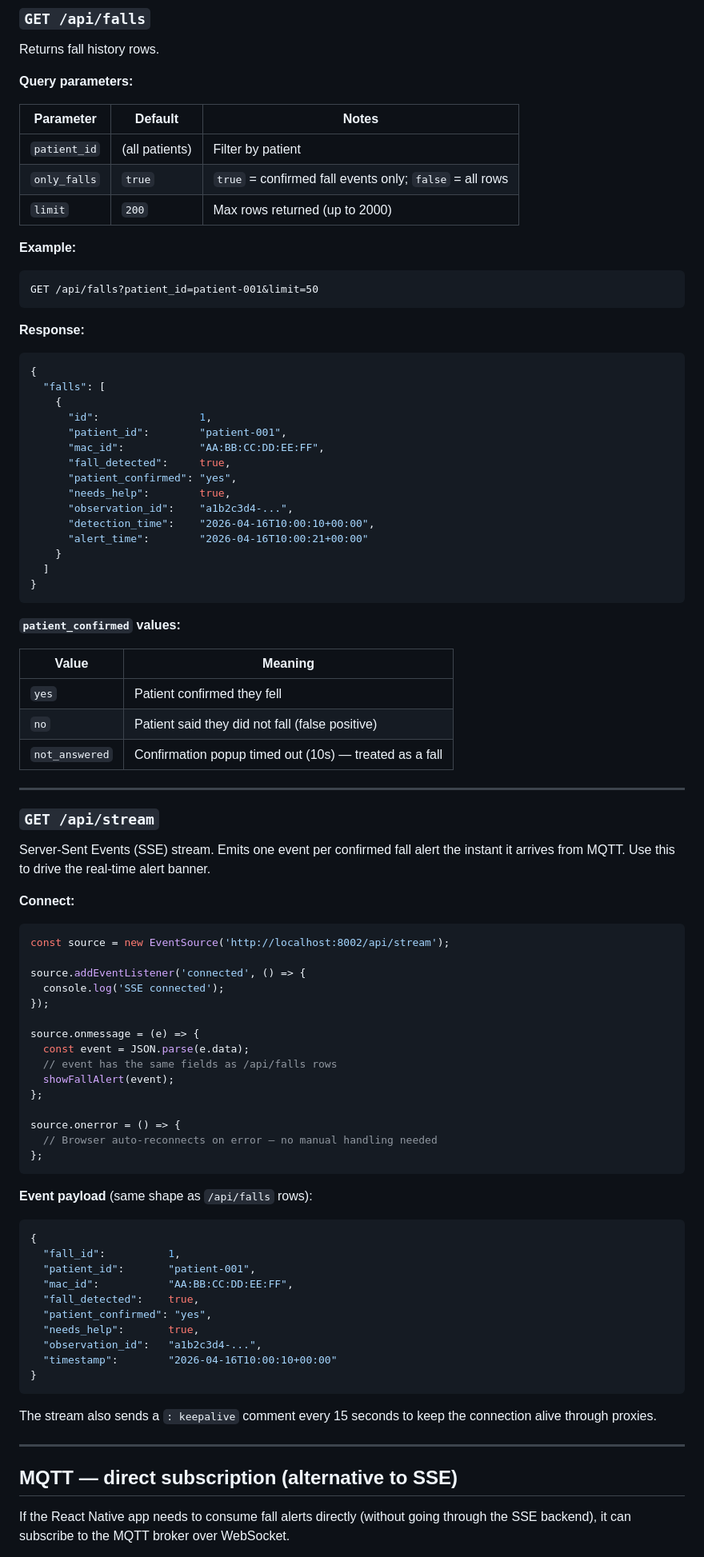
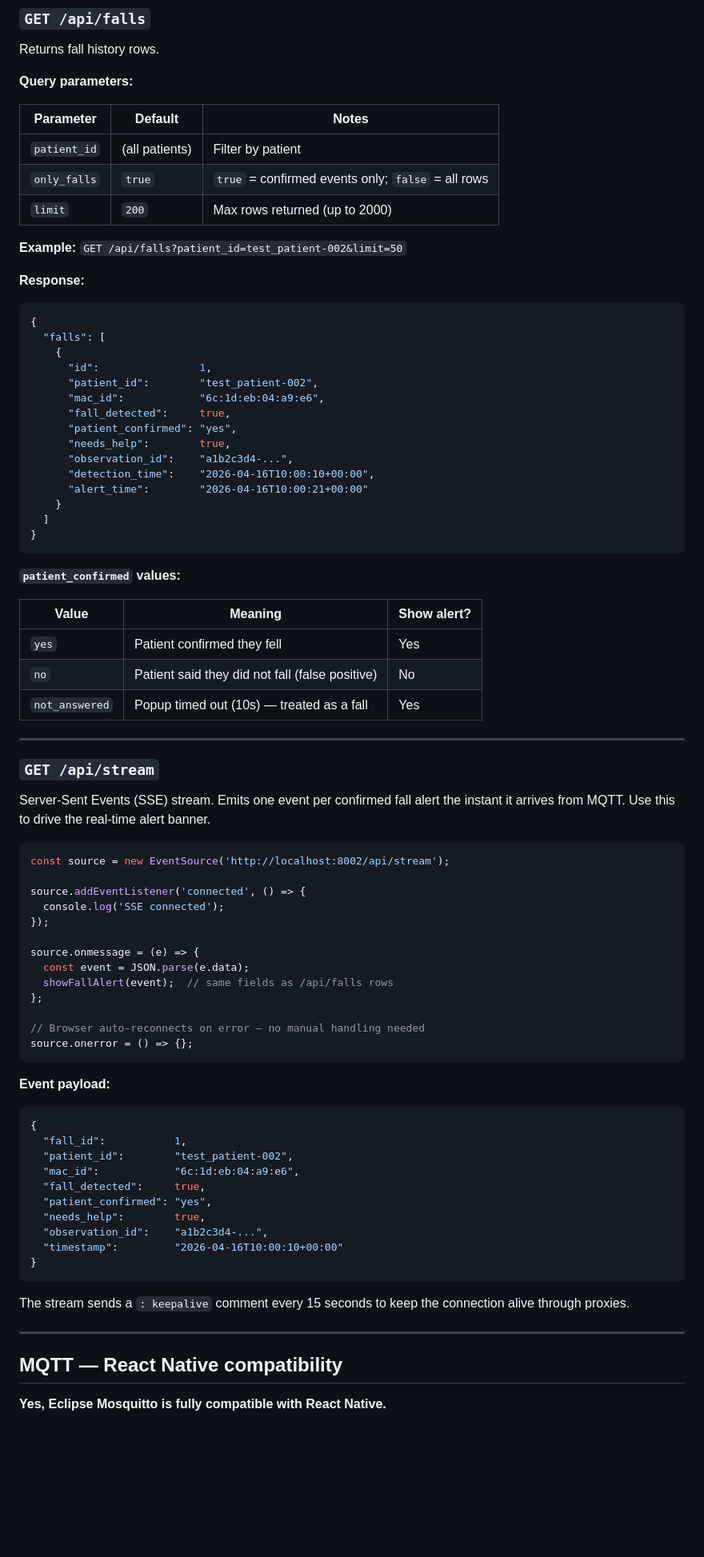
Before and after one commit to HayateSato/FallDetection_new, a Markdown page: REFACTOR_DOCUS/isa_integration_guide.md, the part around one of its changes. Shown at 80% size. GitHub-like rendering; blank space fills up the shorter version.

````diff
--- a/REFACTOR_DOCUS/isa_integration_guide.md
+++ b/REFACTOR_DOCUS/isa_integration_guide.md
@@ -60,13 +126,10 @@ Returns fall history rows.
 | Parameter | Default | Notes |
 |-----------|---------|-------|
 | `patient_id` | (all patients) | Filter by patient |
-| `only_falls` | `true` | `true` = confirmed fall events only; `false` = all rows |
+| `only_falls` | `true` | `true` = confirmed events only; `false` = all rows |
 | `limit` | `200` | Max rows returned (up to 2000) |
 
-**Example:**
-```
-GET /api/falls?patient_id=patient-001&limit=50
-```
+**Example:** `GET /api/falls?patient_id=test_patient-002&limit=50`
 
 **Response:**
 ```json
@@ -74,8 +137,8 @@ GET /api/falls?patient_id=patient-001&limit=50
   "falls": [
     {
       "id":                1,
-      "patient_id":        "patient-001",
-      "mac_id":            "AA:BB:CC:DD:EE:FF",
+      "patient_id":        "test_patient-002",
+      "mac_id":            "6c:1d:eb:04:a9:e6",
       "fall_detected":     true,
       "patient_confirmed": "yes",
       "needs_help":        true,
@@ -89,11 +152,11 @@ GET /api/falls?patient_id=patient-001&limit=50
 
 **`patient_confirmed` values:**
 
-| Value | Meaning |
-|-------|---------|
-| `yes` | Patient confirmed they fell |
-| `no` | Patient said they did not fall (false positive) |
-| `not_answered` | Confirmation popup timed out (10s) — treated as a fall |
+| Value | Meaning | Show alert? |
+|-------|---------|------------|
+| `yes` | Patient confirmed they fell | Yes |
+| `no` | Patient said they did not fall (false positive) | No |
+| `not_answered` | Popup timed out (10s) — treated as a fall | Yes |
 
 ---
 
@@ -102,7 +165,6 @@ GET /api/falls?patient_id=patient-001&limit=50
 Server-Sent Events (SSE) stream. Emits one event per confirmed fall alert the
 instant it arrives from MQTT. Use this to drive the real-time alert banner.
 
-**Connect:**
 ```js
 const source = new EventSource('http://localhost:8002/api/stream');
 
@@ -112,36 +174,33 @@ source.addEventListener('connected', () => {
 
 source.onmessage = (e) => {
   const event = JSON.parse(e.data);
-  // event has the same fields as /api/falls rows
-  showFallAlert(event);
+  showFallAlert(event);  // same fields as /api/falls rows
 };
 
-source.onerror = () => {
-  // Browser auto-reconnects on error — no manual handling needed
-};
+// Browser auto-reconnects on error — no manual handling needed
+source.onerror = () => {};
 ```
 
-**Event payload** (same shape as `/api/falls` rows):
+**Event payload:**
 ```json
 {
-  "fall_id":          1,
-  "patient_id":       "patient-001",
-  "mac_id":           "AA:BB:CC:DD:EE:FF",
-  "fall_detected":    true,
+  "fall_id":           1,
+  "patient_id":        "test_patient-002",
+  "mac_id":            "6c:1d:eb:04:a9:e6",
+  "fall_detected":     true,
   "patient_confirmed": "yes",
-  "needs_help":       true,
-  "observation_id":   "a1b2c3d4-...",
-  "timestamp":        "2026-04-16T10:00:10+00:00"
+  "needs_help":        true,
+  "observation_id":    "a1b2c3d4-...",
+  "timestamp":         "2026-04-16T10:00:10+00:00"
 }
 ```
 
-The stream also sends a `: keepalive` comment every 15 seconds to keep the
-connection alive through proxies.
+The stream sends a `: keepalive` comment every 15 seconds to keep the connection
+alive through proxies.
 
 ---
 
-## MQTT — direct subscription (alternative to SSE)
+## MQTT — React Native compatibility
 
-If the React Native app needs to consume fall alerts directly (without going
-through the SSE backend), it can subscribe to the MQTT broker over WebSocket.
+**Yes, Eclipse Mosquitto is fully compatible with React Native.**
 
````
Also changed, not shown: other parts of REFACTOR_DOCUS/isa_integration_guide.md (+145 -72 lines), REFACTOR_DOCUS/todo.md (+16 -0 lines).
